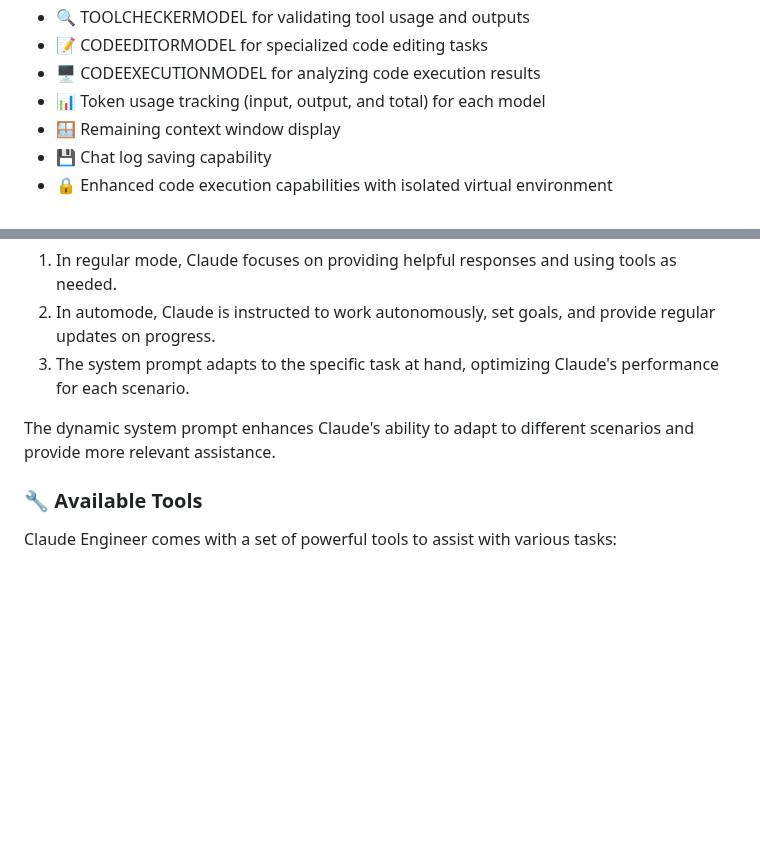
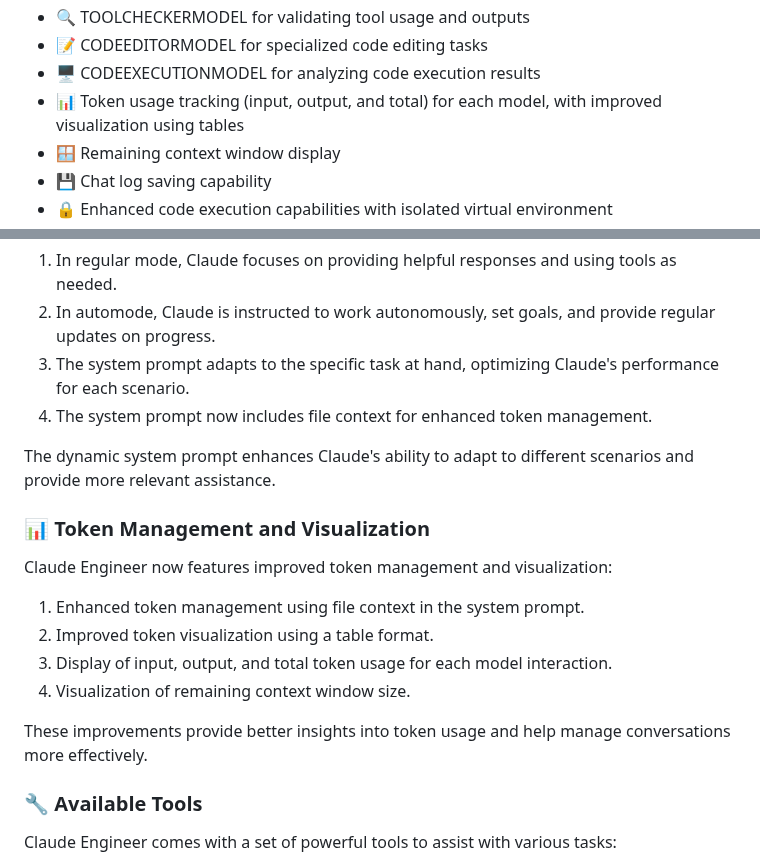
Before and after one commit to Doriandarko/claude-engineer, a Markdown page: readme.md, 2 parts joined by grey strips. GitHub-like rendering; blank space fills up the shorter version.

```diff
--- a/readme.md
+++ b/readme.md
@@ -22,7 +22,7 @@ Claude Engineer is an advanced interactive command-line interface (CLI) that har
 - 🔍 TOOLCHECKERMODEL for validating tool usage and outputs
 - 📝 CODEEDITORMODEL for specialized code editing tasks
 - 🖥️ CODEEXECUTIONMODEL for analyzing code execution results
-- 📊 Token usage tracking (input, output, and total) for each model
+- 📊 Token usage tracking (input, output, and total) for each model, with improved visualization using tables
 - 🪟 Remaining context window display
 - 💾 Chat log saving capability
 - 🔒 Enhanced code execution capabilities with isolated virtual environment
@@ -151,8 +151,20 @@ The system prompt is now dynamically updated based on whether the script is in a
 1. In regular mode, Claude focuses on providing helpful responses and using tools as needed.
 2. In automode, Claude is instructed to work autonomously, set goals, and provide regular updates on progress.
 3. The system prompt adapts to the specific task at hand, optimizing Claude's performance for each scenario.
+4. The system prompt now includes file context for enhanced token management.
 
 The dynamic system prompt enhances Claude's ability to adapt to different scenarios and provide more relevant assistance.
+
+### 📊 Token Management and Visualization
+
+Claude Engineer now features improved token management and visualization:
+
+1. Enhanced token management using file context in the system prompt.
+2. Improved token visualization using a table format.
+3. Display of input, output, and total token usage for each model interaction.
+4. Visualization of remaining context window size.
+
+These improvements provide better insights into token usage and help manage conversations more effectively.
 
 ### 🔧 Available Tools
 
```
